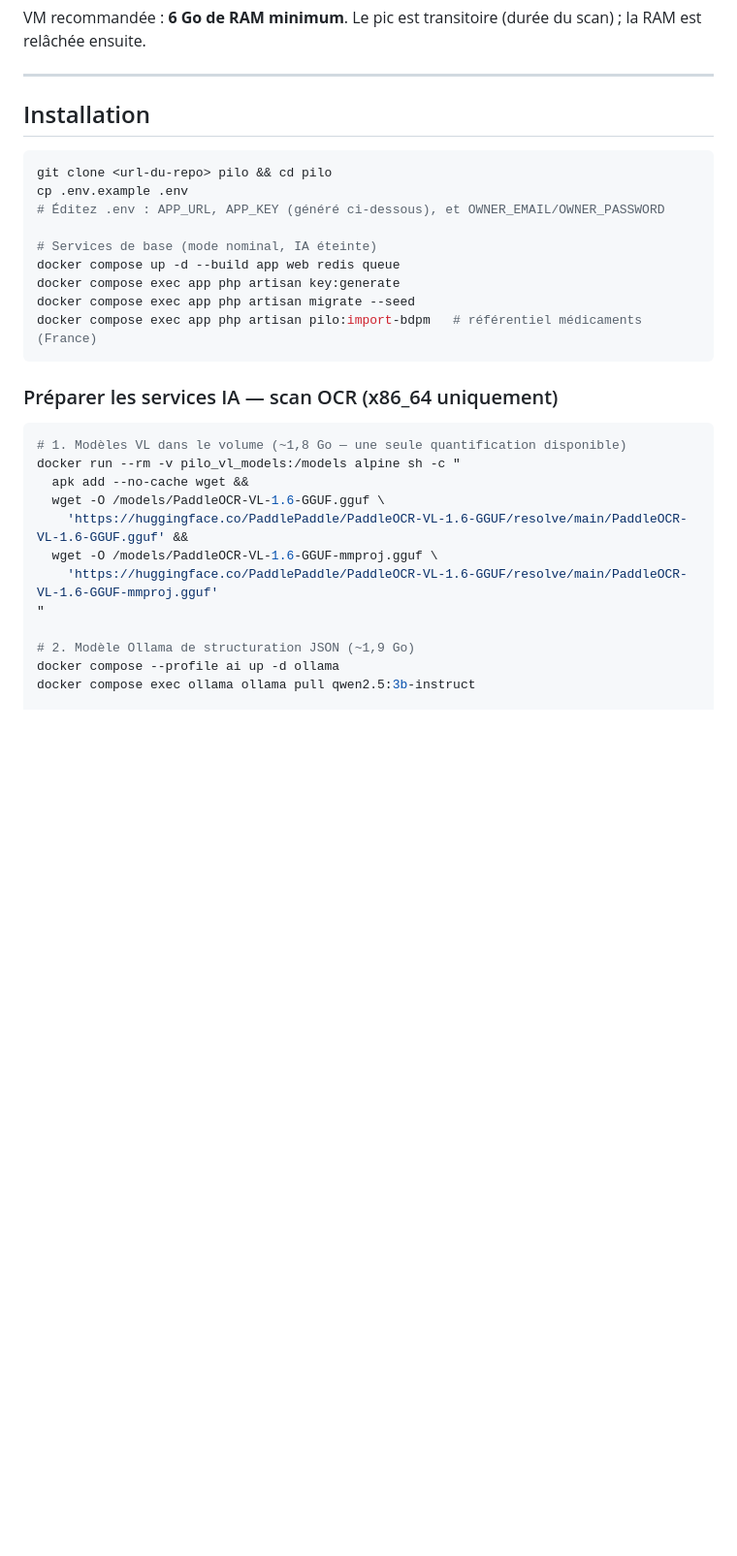
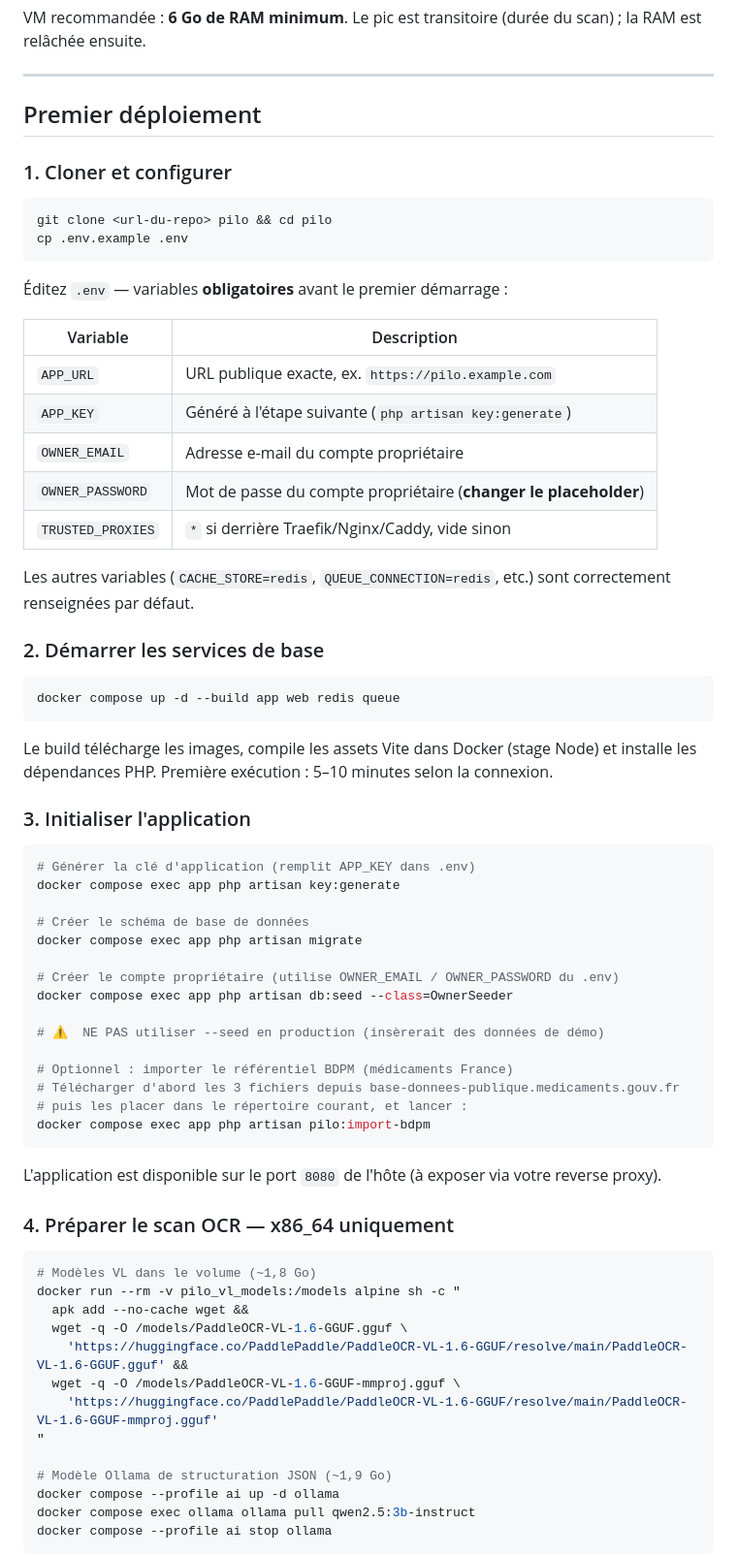
Before and after one commit to AnthonyMarcelin/pilo, a Markdown page: README.md, the part around one of its changes. Shown at 97% size. GitHub-like rendering; blank space fills up the shorter version.

````diff
--- a/README.md
+++ b/README.md
@@ -61,33 +65,72 @@ VM recommandée : **6 Go de RAM minimum**. Le pic est transitoire (durée du sca
 
 ---
 
-## Installation
+## Premier déploiement
+
+### 1. Cloner et configurer
 
 ```bash
 git clone <url-du-repo> pilo && cd pilo
 cp .env.example .env
-# Éditez .env : APP_URL, APP_KEY (généré ci-dessous), et OWNER_EMAIL/OWNER_PASSWORD
-
-# Services de base (mode nominal, IA éteinte)
-docker compose up -d --build app web redis queue
-docker compose exec app php artisan key:generate
-docker compose exec app php artisan migrate --seed
-docker compose exec app php artisan pilo:import-bdpm   # référentiel médicaments (France)
 ```
 
-### Préparer les services IA — scan OCR (x86_64 uniquement)
+Éditez `.env` — variables **obligatoires** avant le premier démarrage :
+
+| Variable | Description |
+|---|---|
+| `APP_URL` | URL publique exacte, ex. `https://pilo.example.com` |
+| `APP_KEY` | Généré à l'étape suivante (`php artisan key:generate`) |
+| `OWNER_EMAIL` | Adresse e-mail du compte propriétaire |
+| `OWNER_PASSWORD` | Mot de passe du compte propriétaire (**changer le placeholder**) |
+| `TRUSTED_PROXIES` | `*` si derrière Traefik/Nginx/Caddy, vide sinon |
+
+Les autres variables (`CACHE_STORE=redis`, `QUEUE_CONNECTION=redis`, etc.) sont correctement renseignées par défaut.
+
+### 2. Démarrer les services de base
 
 ```bash
-# 1. Modèles VL dans le volume (~1,8 Go — une seule quantification disponible)
+docker compose up -d --build app web redis queue
+```
+
+Le build télécharge les images, compile les assets Vite dans Docker (stage Node) et installe les dépendances PHP. Première exécution : 5–10 minutes selon la connexion.
+
+### 3. Initialiser l'application
+
+```bash
+# Générer la clé d'application (remplit APP_KEY dans .env)
+docker compose exec app php artisan key:generate
+
+# Créer le schéma de base de données
+docker compose exec app php artisan migrate
+
+# Créer le compte propriétaire (utilise OWNER_EMAIL / OWNER_PASSWORD du .env)
+docker compose exec app php artisan db:seed --class=OwnerSeeder
+
+# ⚠️  NE PAS utiliser --seed en production (insèrerait des données de démo)
+
+# Optionnel : importer le référentiel BDPM (médicaments France)
+# Télécharger d'abord les 3 fichiers depuis base-donnees-publique.medicaments.gouv.fr
+# puis les placer dans le répertoire courant, et lancer :
+docker compose exec app php artisan pilo:import-bdpm
+```
+
+L'application est disponible sur le port `8080` de l'hôte (à exposer via votre reverse proxy).
+
+### 4. Préparer le scan OCR — x86_64 uniquement
+
+```bash
+# Modèles VL dans le volume (~1,8 Go)
 docker run --rm -v pilo_vl_models:/models alpine sh -c "
   apk add --no-cache wget &&
-  wget -O /models/PaddleOCR-VL-1.6-GGUF.gguf \
+  wget -q -O /models/PaddleOCR-VL-1.6-GGUF.gguf \
     'https://huggingface.co/PaddlePaddle/PaddleOCR-VL-1.6-GGUF/resolve/main/PaddleOCR-VL-1.6-GGUF.gguf' &&
-  wget -O /models/PaddleOCR-VL-1.6-GGUF-mmproj.gguf \
+  wget -q -O /models/PaddleOCR-VL-1.6-GGUF-mmproj.gguf \
     'https://huggingface.co/PaddlePaddle/PaddleOCR-VL-1.6-GGUF/resolve/main/PaddleOCR-VL-1.6-GGUF-mmproj.gguf'
 "
 
-# 2. Modèle Ollama de structuration JSON (~1,9 Go)
+# Modèle Ollama de structuration JSON (~1,9 Go)
 docker compose --profile ai up -d ollama
 docker compose exec ollama ollama pull qwen2.5:3b-instruct
+docker compose --profile ai stop ollama
+```
 
````
Also changed, not shown: other parts of README.md (+52 -19 lines).
